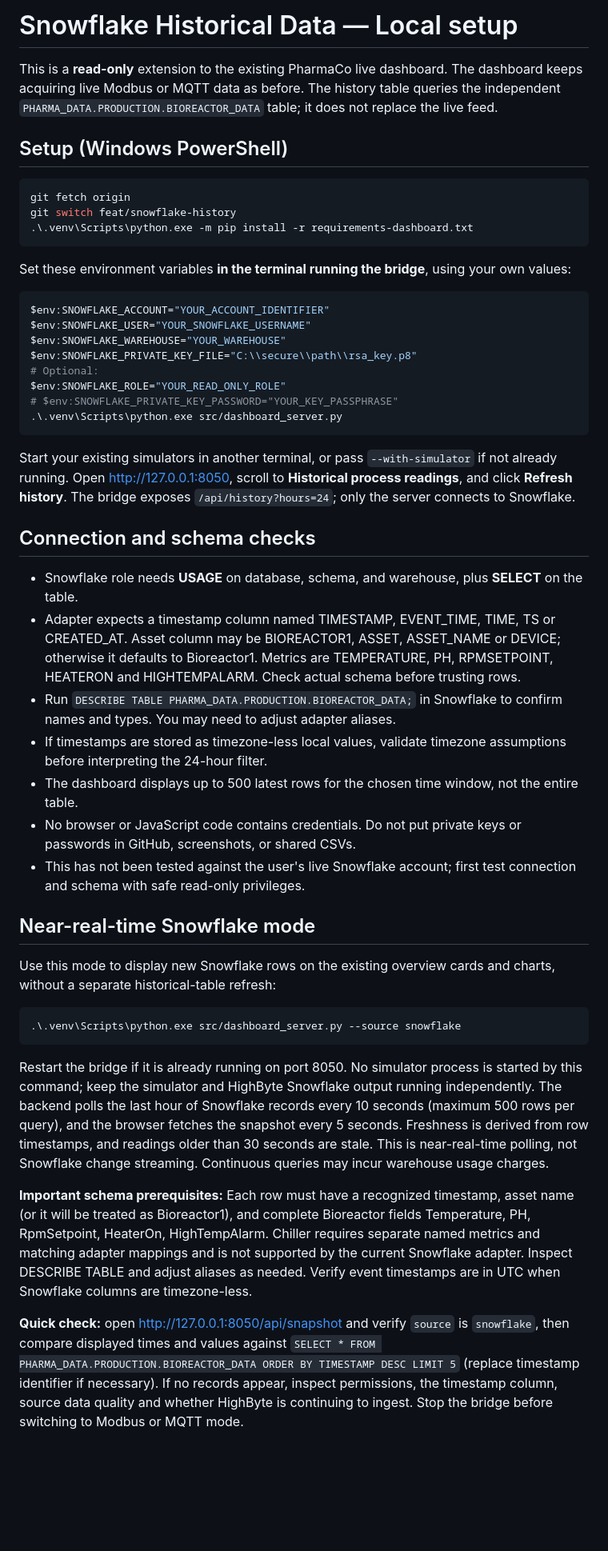
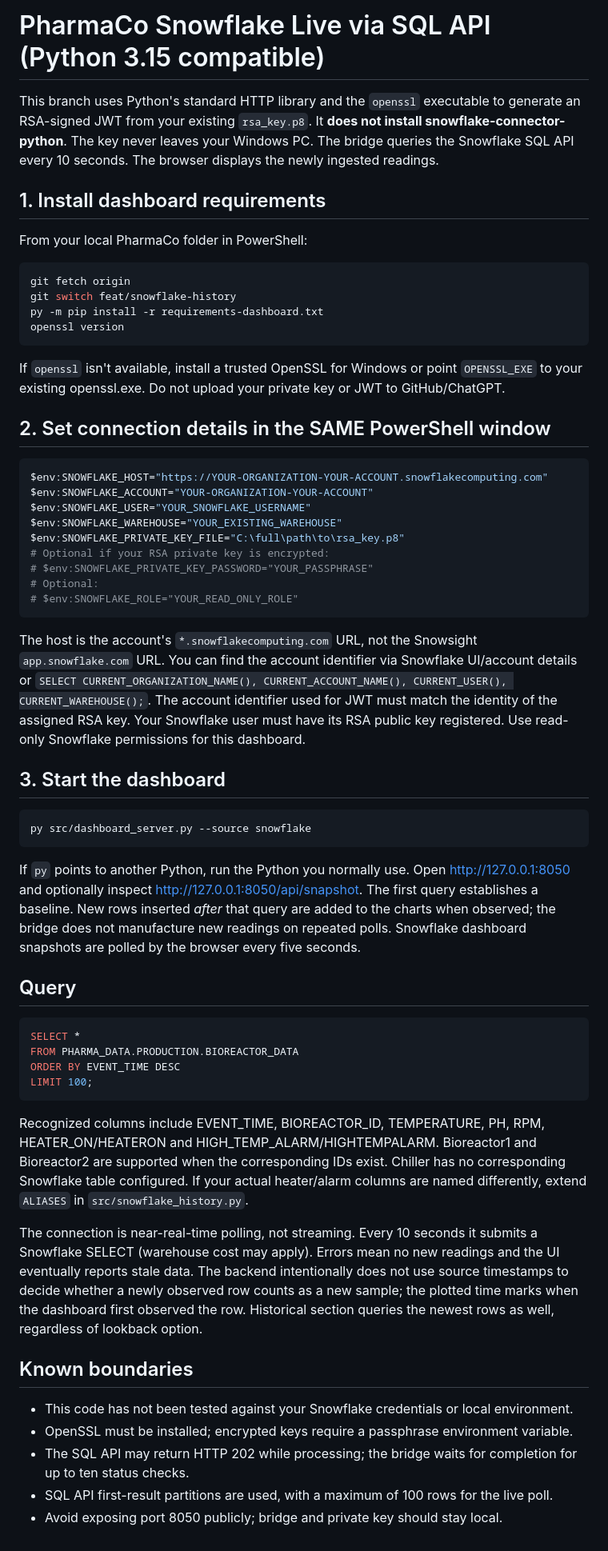
Before and after one commit to raihanadj/PharmaCo, a Markdown page: docs/snowflake-history.md, the part around the change. Shown at 80% size. Drawn GitHub-style; blank space fills up the shorter version.

Commit message:
Document SQL API setup without Snowflake Python connector

````diff
--- a/docs/snowflake-history.md
+++ b/docs/snowflake-history.md
@@ -1,50 +1,61 @@
-# Snowflake Historical Data — Local setup
+# PharmaCo Snowflake Live via SQL API (Python 3.15 compatible)
 
-This is a **read-only** extension to the existing PharmaCo live dashboard. The dashboard keeps acquiring live Modbus or MQTT data as before. The history table queries the independent `PHARMA_DATA.PRODUCTION.BIOREACTOR_DATA` table; it does not replace the live feed.
+This branch uses Python's standard HTTP library and the `openssl` executable to generate an RSA-signed JWT from your existing `rsa_key.p8`. It **does not install snowflake-connector-python**. The key never leaves your Windows PC. The bridge queries the Snowflake SQL API every 10 seconds. The browser displays the newly ingested readings.
 
-## Setup (Windows PowerShell)
+## 1. Install dashboard requirements
+
+From your local PharmaCo folder in PowerShell:
 
 ```powershell
 git fetch origin
 git switch feat/snowflake-history
-.\.venv\Scripts\python.exe -m pip install -r requirements-dashboard.txt
+py -m pip install -r requirements-dashboard.txt
+openssl version
 ```
 
-Set these environment variables **in the terminal running the bridge**, using your own values:
+If `openssl` isn't available, install a trusted OpenSSL for Windows or point `OPENSSL_EXE` to your existing openssl.exe. Do not upload your private key or JWT to GitHub/ChatGPT.
+
+## 2. Set connection details in the SAME PowerShell window
 
 ```powershell
-$env:SNOWFLAKE_ACCOUNT="YOUR_ACCOUNT_IDENTIFIER"
+$env:SNOWFLAKE_HOST="https://YOUR-ORGANIZATION-YOUR-ACCOUNT.snowflakecomputing.com"
+$env:SNOWFLAKE_ACCOUNT="YOUR-ORGANIZATION-YOUR-ACCOUNT"
 $env:SNOWFLAKE_USER="YOUR_SNOWFLAKE_USERNAME"
-$env:SNOWFLAKE_WAREHOUSE="YOUR_WAREHOUSE"
-$env:SNOWFLAKE_PRIVATE_KEY_FILE="C:\\secure\\path\\rsa_key.p8"
+$env:SNOWFLAKE_WAREHOUSE="YOUR_EXISTING_WAREHOUSE"
+$env:SNOWFLAKE_PRIVATE_KEY_FILE="C:\full\path\to\rsa_key.p8"
+# Optional if your RSA private key is encrypted:
+# $env:SNOWFLAKE_PRIVATE_KEY_PASSWORD="YOUR_PASSPHRASE"
 # Optional:
-$env:SNOWFLAKE_ROLE="YOUR_READ_ONLY_ROLE"
-# $env:SNOWFLAKE_PRIVATE_KEY_PASSWORD="YOUR_KEY_PASSPHRASE"
-.\.venv\Scripts\python.exe src/dashboard_server.py
+# $env:SNOWFLAKE_ROLE="YOUR_READ_ONLY_ROLE"
 ```
 
-Start your existing simulators in another terminal, or pass `--with-simulator` if not already running. Open http://127.0.0.1:8050, scroll to **Historical process readings**, and click **Refresh history**. The bridge exposes `/api/history?hours=24`; only the server connects to Snowflake.
+The host is the account's `*.snowflakecomputing.com` URL, not the Snowsight `app.snowflake.com` URL. You can find the account identifier via Snowflake UI/account details or `SELECT CURRENT_ORGANIZATION_NAME(), CURRENT_ACCOUNT_NAME(), CURRENT_USER(), CURRENT_WAREHOUSE();`. The account identifier used for JWT must match the identity of the assigned RSA key. Your Snowflake user must have its RSA public key registered. Use read-only Snowflake permissions for this dashboard.
 
-## Connection and schema checks
-
-- Snowflake role needs **USAGE** on database, schema, and warehouse, plus **SELECT** on the table.
-- Adapter expects a timestamp column named TIMESTAMP, EVENT_TIME, TIME, TS or CREATED_AT. Asset column may be BIOREACTOR1, ASSET, ASSET_NAME or DEVICE; otherwise it defaults to Bioreactor1. Metrics are TEMPERATURE, PH, RPMSETPOINT, HEATERON and HIGHTEMPALARM. Check actual schema before trusting rows.
-- Run `DESCRIBE TABLE PHARMA_DATA.PRODUCTION.BIOREACTOR_DATA;` in Snowflake to confirm names and types. You may need to adjust adapter aliases.
-- If timestamps are stored as timezone-less local values, validate timezone assumptions before interpreting the 24-hour filter.
-- The dashboard displays up to 500 latest rows for the chosen time window, not the entire table.
-- No browser or JavaScript code contains credentials. Do not put private keys or passwords in GitHub, screenshots, or shared CSVs.
-- This has not been tested against the user's live Snowflake account; first test connection and schema with safe read-only privileges.
-
-## Near-real-time Snowflake mode
-
-Use this mode to display new Snowflake rows on the existing overview cards and charts, without a separate historical-table refresh:
+## 3. Start the dashboard
 
 ```powershell
-.\.venv\Scripts\python.exe src/dashboard_server.py --source snowflake
+py src/dashboard_server.py --source snowflake
 ```
 
-Restart the bridge if it is already running on port 8050. No simulator process is started by this command; keep the simulator and HighByte Snowflake output running independently. The backend polls the last hour of Snowflake records every 10 seconds (maximum 500 rows per query), and the browser fetches the snapshot every 5 seconds. Freshness is derived from row timestamps, and readings older than 30 seconds are stale. This is near-real-time polling, not Snowflake change streaming. Continuous queries may incur warehouse usage charges.
+If `py` points to another Python, run the Python you normally use. Open http://127.0.0.1:8050 and optionally inspect http://127.0.0.1:8050/api/snapshot. The first query establishes a baseline. New rows inserted *after* that query are added to the charts when observed; the bridge does not manufacture new readings on repeated polls. Snowflake dashboard snapshots are polled by the browser every five seconds.
 
-**Important schema prerequisites:** Each row must have a recognized timestamp, asset name (or it will be treated as Bioreactor1), and complete Bioreactor fields Temperature, PH, RpmSetpoint, HeaterOn, HighTempAlarm. Chiller requires separate named metrics and matching adapter mappings and is not supported by the current Snowflake adapter. Inspect DESCRIBE TABLE and adjust aliases as needed. Verify event timestamps are in UTC when Snowflake columns are timezone-less.
+## Query
 
-**Quick check:** open http://127.0.0.1:8050/api/snapshot and verify `source` is `snowflake`, then compare displayed times and values against `SELECT * FROM PHARMA_DATA.PRODUCTION.BIOREACTOR_DATA ORDER BY TIMESTAMP DESC LIMIT 5` (replace timestamp identifier if necessary). If no records appear, inspect permissions, the timestamp column, source data quality and whether HighByte is continuing to ingest. Stop the bridge before switching to Modbus or MQTT mode.
+```sql
+SELECT *
+FROM PHARMA_DATA.PRODUCTION.BIOREACTOR_DATA
+ORDER BY EVENT_TIME DESC
+LIMIT 100;
+```
+
+Recognized columns include EVENT_TIME, BIOREACTOR_ID, TEMPERATURE, PH, RPM, HEATER_ON/HEATERON and HIGH_TEMP_ALARM/HIGHTEMPALARM. Bioreactor1 and Bioreactor2 are supported when the corresponding IDs exist. Chiller has no corresponding Snowflake table configured. If your actual heater/alarm columns are named differently, extend `ALIASES` in `src/snowflake_history.py`.
+
+The connection is near-real-time polling, not streaming. Every 10 seconds it submits a Snowflake SELECT (warehouse cost may apply). Errors mean no new readings and the UI eventually reports stale data. The backend intentionally does not use source timestamps to decide whether a newly observed row counts as a new sample; the plotted time marks when the dashboard first observed the row. Historical section queries the newest rows as well, regardless of lookback option.
+
+## Known boundaries
+
+- This code has not been tested against your Snowflake credentials or local environment.
+- OpenSSL must be installed; encrypted keys require a passphrase environment variable.
+- The SQL API may return HTTP 202 while processing; the bridge waits for completion for up to ten status checks.
+- SQL API first-result partitions are used, with a maximum of 100 rows for the live poll.
+- Avoid exposing port 8050 publicly; bridge and private key should stay local.
````
